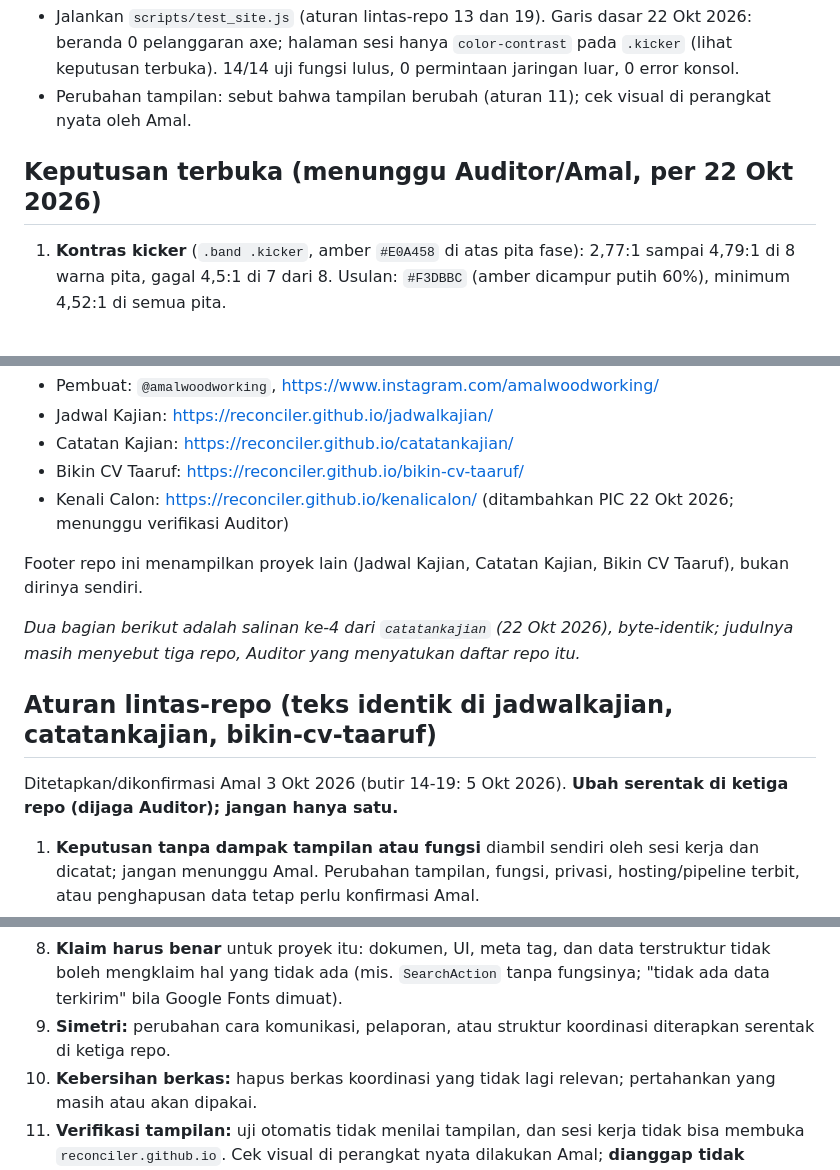
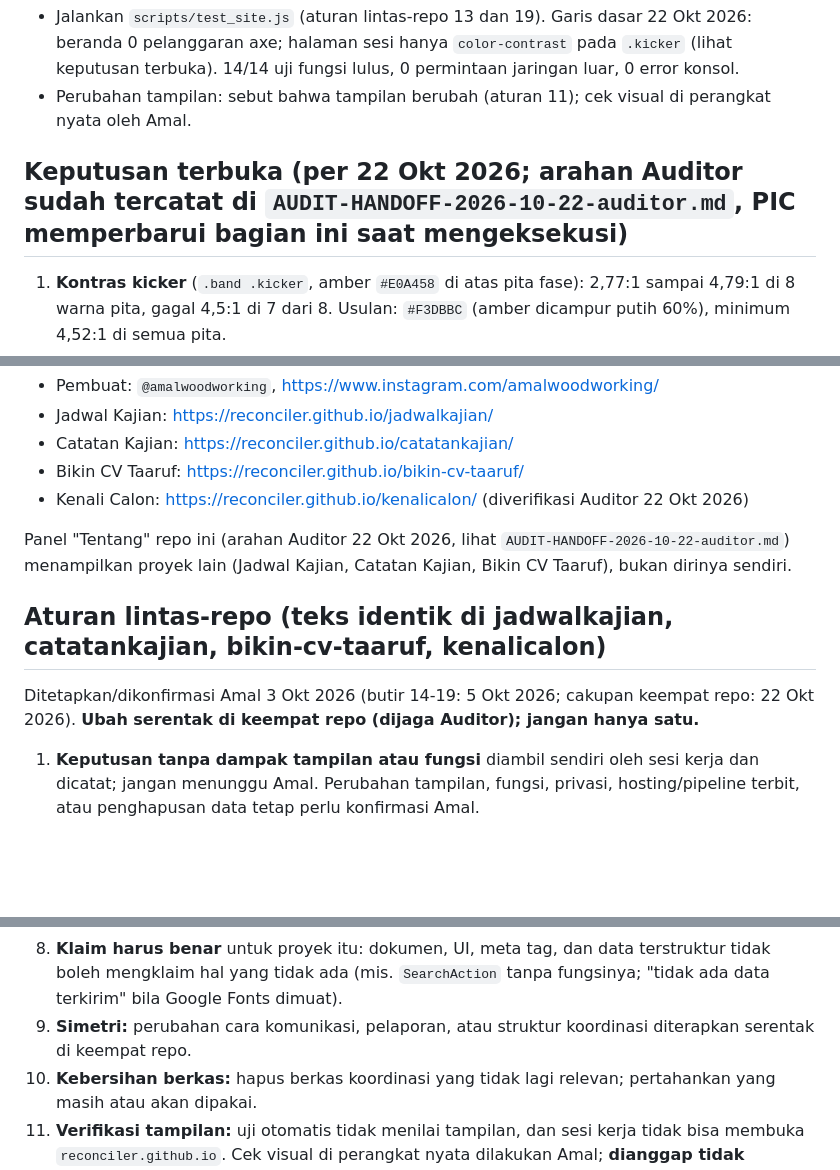
Before and after one commit to reconciler/kenalicalon, a Markdown page: CLAUDE.md, 3 parts joined by grey strips. Rendered like a GitHub page; blank space fills up the shorter version.

```diff
--- a/CLAUDE.md
+++ b/CLAUDE.md
@@ -66,7 +66,7 @@ Workflow menyalin hanya `index.html`, `og-image.png`, `favicon.svg`, `robots.txt
   jaringan luar, 0 error konsol.
 - Perubahan tampilan: sebut bahwa tampilan berubah (aturan 11); cek visual di perangkat nyata oleh Amal.
 
-## Keputusan terbuka (menunggu Auditor/Amal, per 22 Okt 2026)
+## Keputusan terbuka (per 22 Okt 2026; arahan Auditor sudah tercatat di `AUDIT-HANDOFF-2026-10-22-auditor.md`, PIC memperbarui bagian ini saat mengeksekusi)
 
 1. **Kontras kicker** (`.band .kicker`, amber `#E0A458` di atas pita fase): 2,77:1 sampai 4,79:1 di 8 warna pita, gagal
    4,5:1 di 7 dari 8. Usulan: `#F3DBBC` (amber dicampur putih 60%), minimum 4,52:1 di semua pita.
@@ -95,16 +95,13 @@ Proyek lain; tanpa tautan kode sumber/GitHub dan tanpa deskripsi singkat; tinggi
 - Jadwal Kajian: https://reconciler.github.io/jadwalkajian/
 - Catatan Kajian: https://reconciler.github.io/catatankajian/
 - Bikin CV Taaruf: https://reconciler.github.io/bikin-cv-taaruf/
-- Kenali Calon: https://reconciler.github.io/kenalicalon/ (ditambahkan PIC 22 Okt 2026; menunggu verifikasi Auditor)
+- Kenali Calon: https://reconciler.github.io/kenalicalon/ (diverifikasi Auditor 22 Okt 2026)
 
-Footer repo ini menampilkan proyek lain (Jadwal Kajian, Catatan Kajian, Bikin CV Taaruf), bukan dirinya sendiri.
+Panel "Tentang" repo ini (arahan Auditor 22 Okt 2026, lihat `AUDIT-HANDOFF-2026-10-22-auditor.md`) menampilkan proyek lain (Jadwal Kajian, Catatan Kajian, Bikin CV Taaruf), bukan dirinya sendiri.
 
-*Dua bagian berikut adalah salinan ke-4 dari `catatankajian` (22 Okt 2026), byte-identik; judulnya masih menyebut tiga
-repo, Auditor yang menyatukan daftar repo itu.*
+## Aturan lintas-repo (teks identik di jadwalkajian, catatankajian, bikin-cv-taaruf, kenalicalon)
 
-## Aturan lintas-repo (teks identik di jadwalkajian, catatankajian, bikin-cv-taaruf)
-
-Ditetapkan/dikonfirmasi Amal 3 Okt 2026 (butir 14-19: 5 Okt 2026). **Ubah serentak di ketiga repo (dijaga Auditor); jangan hanya satu.**
+Ditetapkan/dikonfirmasi Amal 3 Okt 2026 (butir 14-19: 5 Okt 2026; cakupan keempat repo: 22 Okt 2026). **Ubah serentak di keempat repo (dijaga Auditor); jangan hanya satu.**
 
 1. **Keputusan tanpa dampak tampilan atau fungsi** diambil sendiri oleh sesi kerja dan dicatat; jangan menunggu Amal.
    Perubahan tampilan, fungsi, privasi, hosting/pipeline terbit, atau penghapusan data tetap perlu konfirmasi Amal.
@@ -120,7 +117,7 @@ Ditetapkan/dikonfirmasi Amal 3 Okt 2026 (butir 14-19: 5 Okt 2026). **Ubah serent
    memuat skrip dari CDN tanpa SRI.
 8. **Klaim harus benar** untuk proyek itu: dokumen, UI, meta tag, dan data terstruktur tidak boleh mengklaim hal yang tidak
    ada (mis. `SearchAction` tanpa fungsinya; "tidak ada data terkirim" bila Google Fonts dimuat).
-9. **Simetri:** perubahan cara komunikasi, pelaporan, atau struktur koordinasi diterapkan serentak di ketiga repo.
+9. **Simetri:** perubahan cara komunikasi, pelaporan, atau struktur koordinasi diterapkan serentak di keempat repo.
 10. **Kebersihan berkas:** hapus berkas koordinasi yang tidak lagi relevan; pertahankan yang masih atau akan dipakai.
 11. **Verifikasi tampilan:** uji otomatis tidak menilai tampilan, dan sesi kerja tidak bisa membuka `reconciler.github.io`.
     Cek visual di perangkat nyata dilakukan Amal; **dianggap tidak bermasalah sampai Amal melapor** (keputusan 5 Okt 2026):
```
Also changed, not shown: other parts of CLAUDE.md (+34 -2 lines), AUDIT-HANDOFF-2026-10-22-auditor.md (added, +78 -0 lines).
